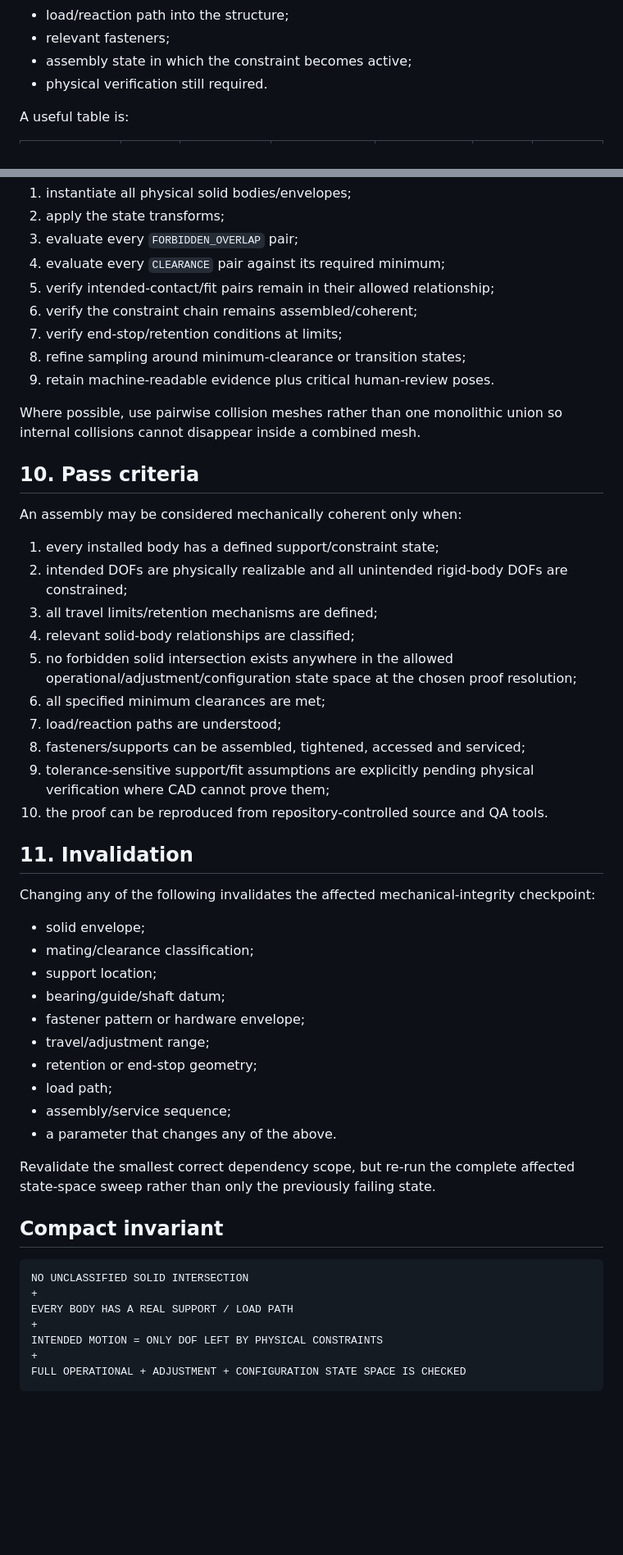
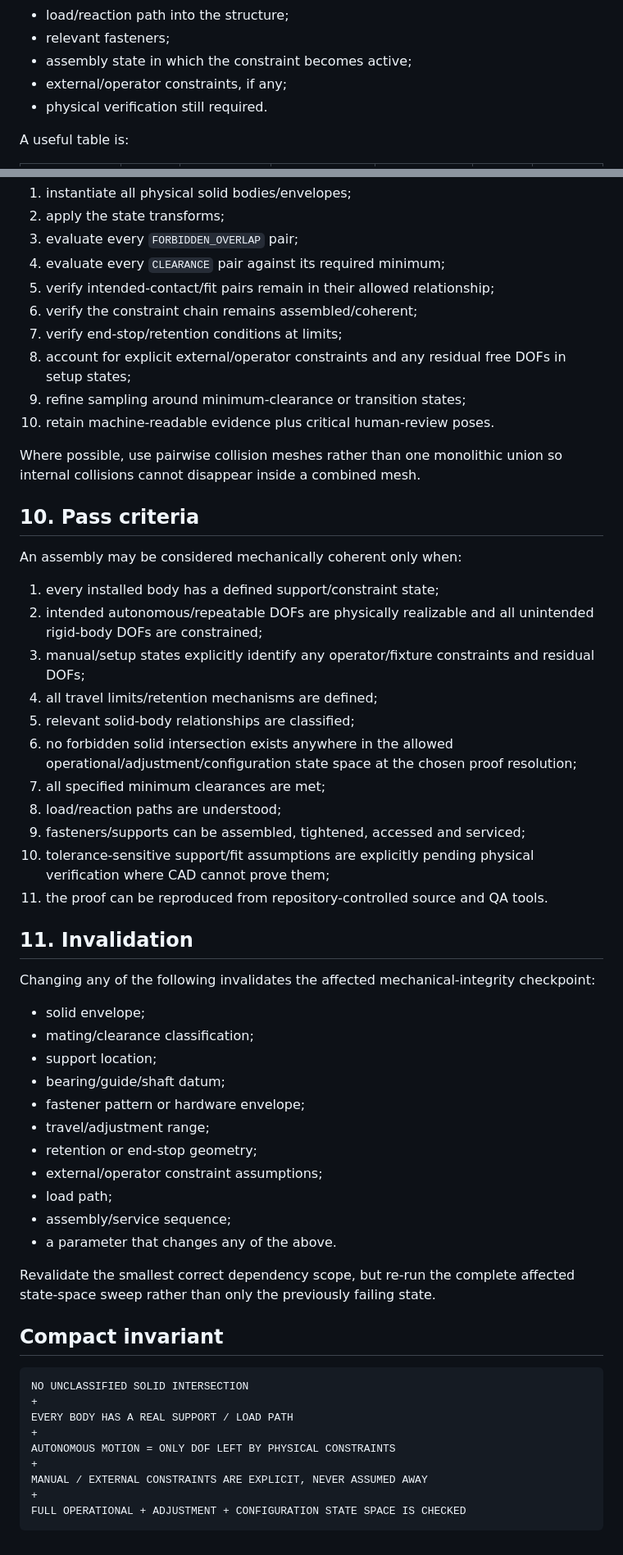
Before and after one commit to NikolaSl/ai-openscad-template, a Markdown page: MECHANICAL_INTEGRITY_PROTOCOL.md, 2 parts joined by grey strips. Shown at 82% size. GitHub-like rendering; blank space fills up the shorter version.

Commit message:
Distinguish manual setup constraints from self-guided mechanisms

````diff
--- a/MECHANICAL_INTEGRITY_PROTOCOL.md
+++ b/MECHANICAL_INTEGRITY_PROTOCOL.md
@@ -109,6 +123,7 @@ For every major body or kinematic subassembly record a stable constraint ID and
 - load/reaction path into the structure;
 - relevant fasteners;
 - assembly state in which the constraint becomes active;
+- external/operator constraints, if any;
 - physical verification still required.
 
 A useful table is:
@@ -197,8 +215,9 @@ For every relevant configuration state:
 5. verify intended-contact/fit pairs remain in their allowed relationship;
 6. verify the constraint chain remains assembled/coherent;
 7. verify end-stop/retention conditions at limits;
-8. refine sampling around minimum-clearance or transition states;
-9. retain machine-readable evidence plus critical human-review poses.
+8. account for explicit external/operator constraints and any residual free DOFs in setup states;
+9. refine sampling around minimum-clearance or transition states;
+10. retain machine-readable evidence plus critical human-review poses.
 
 Where possible, use pairwise collision meshes rather than one monolithic union so internal collisions cannot disappear inside a combined mesh.
 
@@ -207,15 +226,16 @@ Where possible, use pairwise collision meshes rather than one monolithic union s
 An assembly may be considered mechanically coherent only when:
 
 1. every installed body has a defined support/constraint state;
-2. intended DOFs are physically realizable and all unintended rigid-body DOFs are constrained;
-3. all travel limits/retention mechanisms are defined;
-4. relevant solid-body relationships are classified;
-5. no forbidden solid intersection exists anywhere in the allowed operational/adjustment/configuration state space at the chosen proof resolution;
-6. all specified minimum clearances are met;
-7. load/reaction paths are understood;
-8. fasteners/supports can be assembled, tightened, accessed and serviced;
-9. tolerance-sensitive support/fit assumptions are explicitly pending physical verification where CAD cannot prove them;
-10. the proof can be reproduced from repository-controlled source and QA tools.
+2. intended autonomous/repeatable DOFs are physically realizable and all unintended rigid-body DOFs are constrained;
+3. manual/setup states explicitly identify any operator/fixture constraints and residual DOFs;
+4. all travel limits/retention mechanisms are defined;
+5. relevant solid-body relationships are classified;
+6. no forbidden solid intersection exists anywhere in the allowed operational/adjustment/configuration state space at the chosen proof resolution;
+7. all specified minimum clearances are met;
+8. load/reaction paths are understood;
+9. fasteners/supports can be assembled, tightened, accessed and serviced;
+10. tolerance-sensitive support/fit assumptions are explicitly pending physical verification where CAD cannot prove them;
+11. the proof can be reproduced from repository-controlled source and QA tools.
 
 ## 11. Invalidation
 
@@ -228,6 +248,7 @@ Changing any of the following invalidates the affected mechanical-integrity chec
 - fastener pattern or hardware envelope;
 - travel/adjustment range;
 - retention or end-stop geometry;
+- external/operator constraint assumptions;
 - load path;
 - assembly/service sequence;
 - a parameter that changes any of the above.
@@ -241,7 +262,9 @@ NO UNCLASSIFIED SOLID INTERSECTION
 +
 EVERY BODY HAS A REAL SUPPORT / LOAD PATH
 +
-INTENDED MOTION = ONLY DOF LEFT BY PHYSICAL CONSTRAINTS
+AUTONOMOUS MOTION = ONLY DOF LEFT BY PHYSICAL CONSTRAINTS
++
+MANUAL / EXTERNAL CONSTRAINTS ARE EXPLICIT, NEVER ASSUMED AWAY
 +
 FULL OPERATIONAL + ADJUSTMENT + CONFIGURATION STATE SPACE IS CHECKED
 ```
````
Also changed, not shown: other parts of MECHANICAL_INTEGRITY_PROTOCOL.md (+18 -1 lines).
